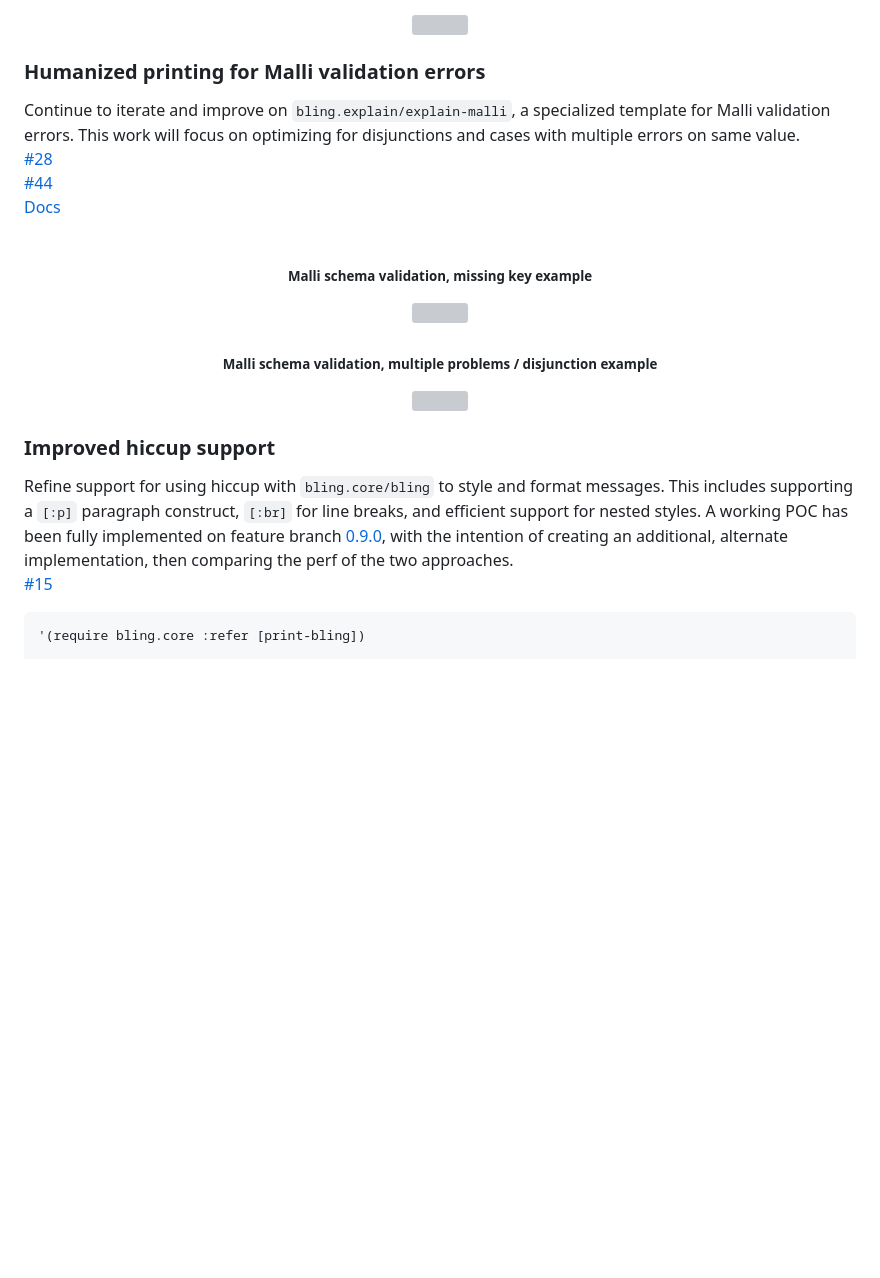
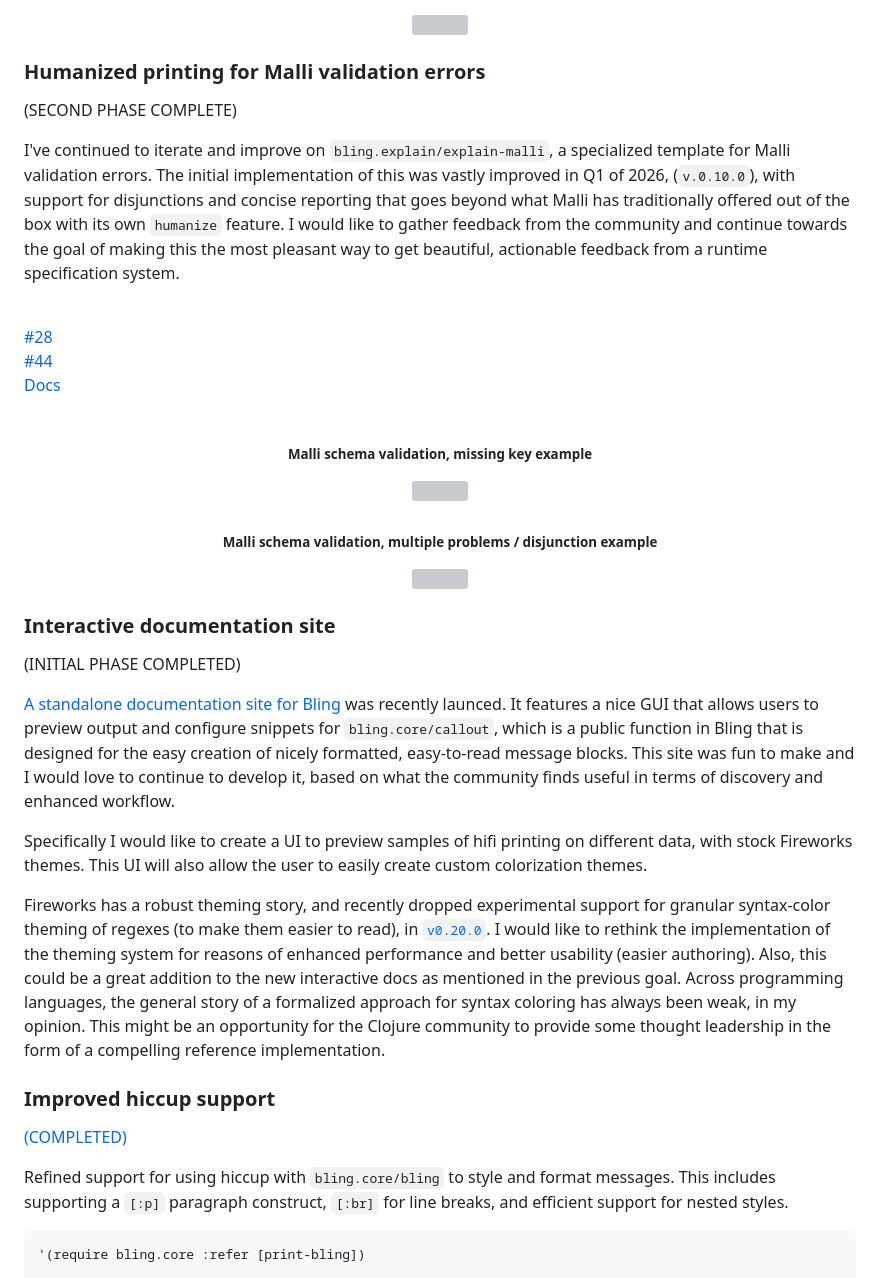
Before and after one commit to paintparty/bling, a Markdown page: resources/docs/Bling-2026-roadmap.md, the part around one of its changes. Drawn GitHub-style; blank space fills up the shorter version; grey boxes are pictures that could not be loaded.

Commit message:
Update roadmap

````diff
--- a/resources/docs/Bling-2026-roadmap.md
+++ b/resources/docs/Bling-2026-roadmap.md
@@ -27,14 +35,14 @@ Early development is underway for an augmented printing method applicable to any
 <div align="center"><img src="chromed/improved-error-printing-for-roadmap_dark.png" width="700px"/></div>
 
 ### Humanized printing for Malli validation errors
-Continue to iterate and improve on `bling.explain/explain-malli`, a specialized template for Malli validation errors. This work will focus on optimizing for disjunctions and cases with multiple errors on same value.
-<br>
-[#28](https://github.com/paintparty/bling/issues/28)
-<br>
-[#44](https://github.com/paintparty/bling/issues/44)
-<br>
-<a href="https://github.com/paintparty/bling?tab=readme-ov-file#usage-with-malli">Docs</a>
 
+(SECOND PHASE COMPLETE)
+
+I've continued to iterate and improve on `bling.explain/explain-malli`, a specialized template for Malli validation errors. The initial implementation of this was vastly improved in Q1 of 2026, (`v.0.10.0`), with support for disjunctions and concise reporting that goes beyond what Malli has traditionally offered out of the box with its own `humanize` feature. I would like to gather feedback from the community and continue towards the goal of making this the most pleasant way to get beautiful, actionable feedback from a runtime specification system.
+
+<br> [#28](https://github.com/paintparty/bling/issues/28)
+<br> [#44](https://github.com/paintparty/bling/issues/44)
+<br> <a href="https://github.com/paintparty/bling?tab=readme-ov-file#usage-with-malli" target="_blank">Docs</a>
 
 <br>
 <p align="center"><sub><b>Malli schema validation, missing key example</b></sub></p>
@@ -46,10 +54,20 @@ Continue to iterate and improve on `bling.explain/explain-malli`, a specialized
 <div align="center"><img src="chromed/malli-explain-or-disjunction-example-for-roadmap_dark.png" width="700px"/></div>
 
 
+### Interactive documentation site
+(INITIAL PHASE COMPLETED)
+
+[A standalone documentation site for Bling](https://paintparty.github.io/bling) was recently launced. It features a nice GUI that allows users to preview output and configure snippets for `bling.core/callout`, which is a public function in Bling that is designed for the easy creation of nicely formatted, easy-to-read message blocks. This site was fun to make and I would love to continue to develop it, based on what the community finds useful in terms of discovery and enhanced workflow.
+
+Specifically I would like to create a UI to preview samples of hifi printing on different data, with stock Fireworks themes. This UI will also allow the user to easily create custom colorization themes.
+
+Fireworks has a robust theming story, and recently dropped experimental support for granular syntax-color theming of regexes (to make them easier to read), in [`v0.20.0`](https://github.com/paintparty/fireworks/releases/tag/v0.20.0). I would like to rethink the implementation of the theming system for reasons of enhanced performance and better usability (easier authoring).  Also, this could be a great addition to the new interactive docs as mentioned in the previous goal. Across programming languages, the general story of a formalized approach for syntax coloring has always been weak, in my opinion. This might be an opportunity for the Clojure community to provide some thought leadership in the form of a compelling reference implementation.
+
+
 ### Improved hiccup support
-Refine support for using hiccup with `bling.core/bling` to style and format messages. This includes supporting a `[:p]` paragraph construct, `[:br]` for line breaks, and efficient support for nested styles. A working POC has been fully implemented on feature branch [0.9.0](https://github.com/paintparty/bling/tree/0.9.0), with the intention of creating an additional, alternate implementation, then comparing the perf of the two approaches.
-<br>
-[#15](https://github.com/paintparty/bling/issues/15)
+[(COMPLETED)](https://github.com/paintparty/bling/issues/54)
+
+Refined support for using hiccup with `bling.core/bling` to style and format messages. This includes supporting a `[:p]` paragraph construct, `[:br]` for line breaks, and efficient support for nested styles.
 
 ```Clojure
 '(require bling.core :refer [print-bling])
````
Also changed, not shown: other parts of resources/docs/Bling-2026-roadmap.md (+52 -11 lines).
